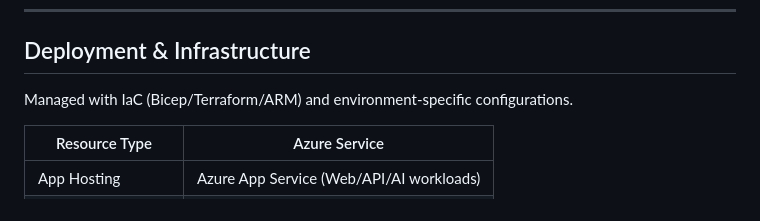
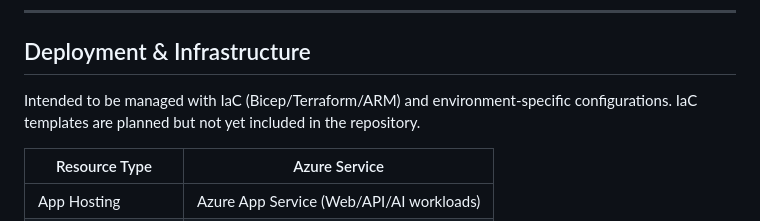
Before and after one commit to dariemcarlosdev/SmartMenuOptim, a Markdown page: README.md, the part around the change. GitHub-like rendering.

Commit message:
Fix README: rephrase IaC deployment line as intended target approach

```diff
--- a/README.md
+++ b/README.md
@@ -225,7 +225,7 @@ Typical stages:
 
 ## Deployment & Infrastructure
 
-Managed with IaC (Bicep/Terraform/ARM) and environment-specific configurations.
+Intended to be managed with IaC (Bicep/Terraform/ARM) and environment-specific configurations. IaC templates are planned but not yet included in the repository.
 
 | Resource Type | Azure Service |
 |---------------|---------------|
```
